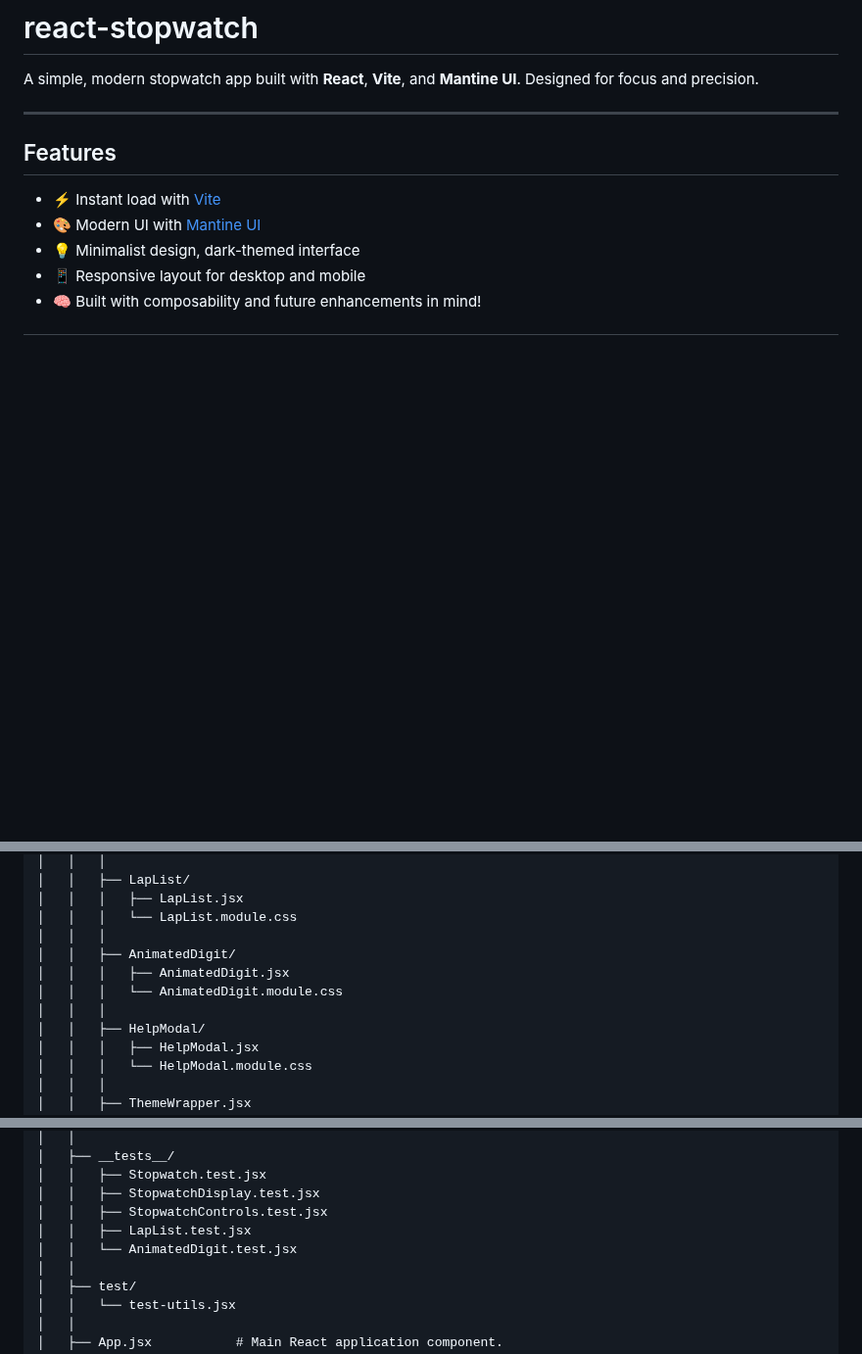
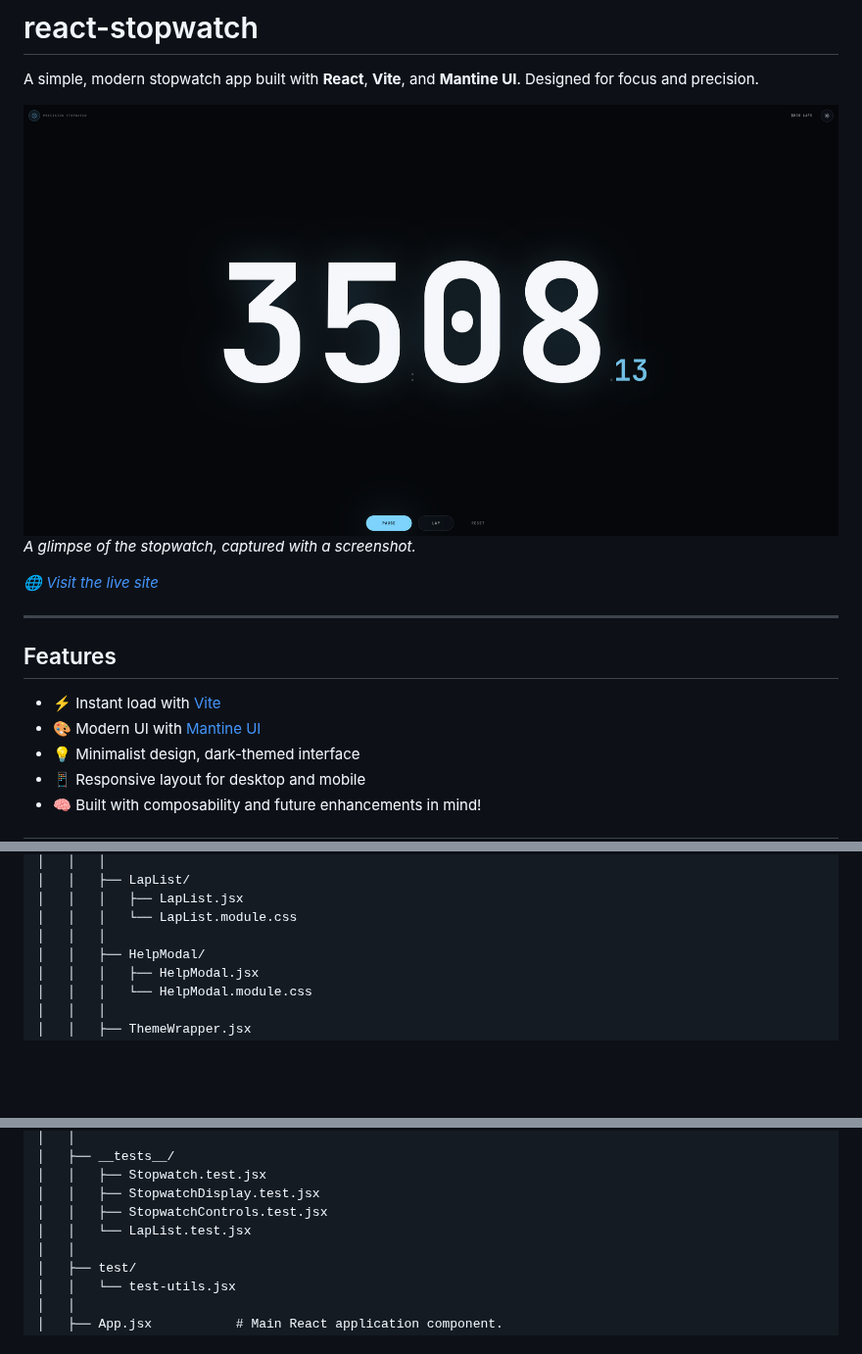
Before and after one commit to mcckyle/react-stopwatch, a Markdown page: README.md, 3 parts joined by grey strips. Shown at 98% size. GitHub-like rendering; pictures changed too: public/images/Screenshot_20260616_185315.png (added); blank space fills up the shorter version.

```diff
--- a/README.md
+++ b/README.md
@@ -1,6 +1,11 @@
 # react-stopwatch
 
 A simple, modern stopwatch app built with **React**, **Vite**, and **Mantine UI**. Designed for focus and precision.
+
+![Screenshot](./public/images/Screenshot_20260616_185315.png)
+*A glimpse of the stopwatch, captured with a screenshot.*
+
+*🌐 [Visit the live site](https://mcckyle.github.io/react-stopwatch/)*
 
 ---
 
@@ -74,10 +79,6 @@ react-stopwatch/
 │   │   │   ├── LapList.jsx
 │   │   │   └── LapList.module.css
 │   │   │
-│   │   ├── AnimatedDigit/
-│   │   │   ├── AnimatedDigit.jsx
-│   │   │   └── AnimatedDigit.module.css
-│   │   │
 │   │   ├── HelpModal/
 │   │   │   ├── HelpModal.jsx
 │   │   │   └── HelpModal.module.css
@@ -99,8 +100,7 @@ react-stopwatch/
 │   │   ├── Stopwatch.test.jsx
 │   │   ├── StopwatchDisplay.test.jsx
 │   │   ├── StopwatchControls.test.jsx
-│   │   ├── LapList.test.jsx
-│   │   └── AnimatedDigit.test.jsx
+│   │   └── LapList.test.jsx
 │   │
 │   ├── test/
 │   │   └── test-utils.jsx
```
Also changed, not shown: 15 other files.
